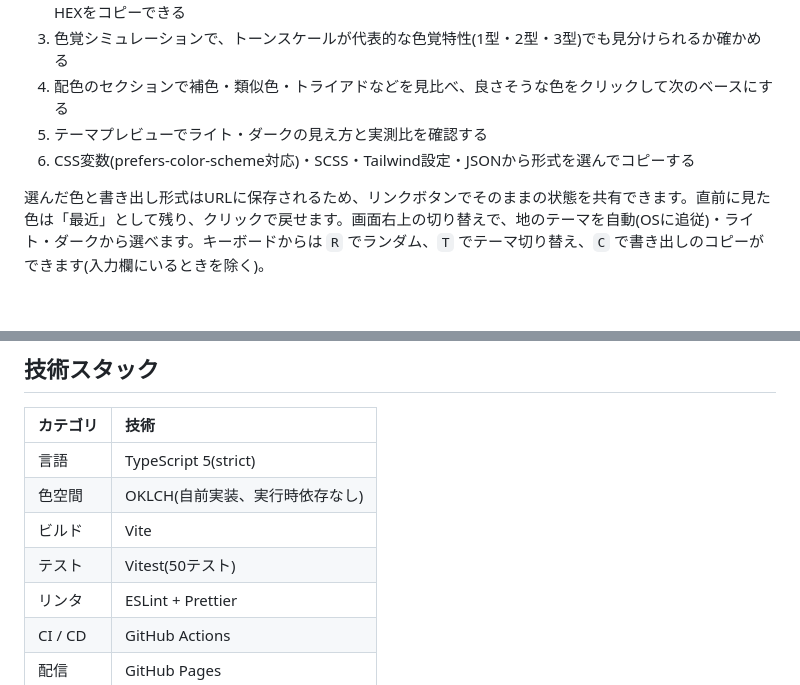
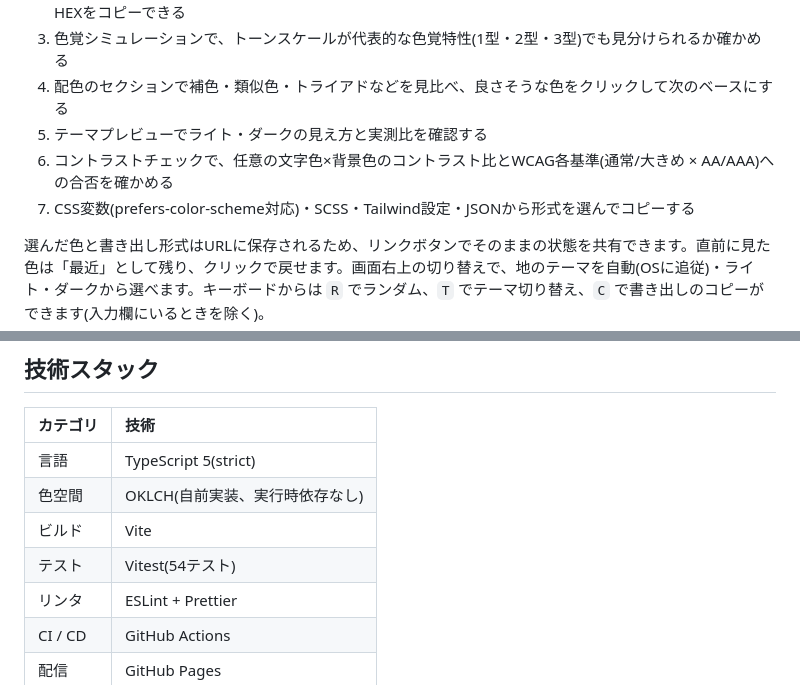
Before and after one commit to miruky/shikisai, a Markdown page: README.md, 2 parts joined by grey strips. GitHub-like rendering; blank space fills up the shorter version.

Commit message:
コントラストチェックの説明とテスト数を更新する

```diff
--- a/README.md
+++ b/README.md
@@ -24,7 +24,8 @@
 3. 色覚シミュレーションで、トーンスケールが代表的な色覚特性(1型・2型・3型)でも見分けられるか確かめる
 4. 配色のセクションで補色・類似色・トライアドなどを見比べ、良さそうな色をクリックして次のベースにする
 5. テーマプレビューでライト・ダークの見え方と実測比を確認する
-6. CSS変数(prefers-color-scheme対応)・SCSS・Tailwind設定・JSONから形式を選んでコピーする
+6. コントラストチェックで、任意の文字色×背景色のコントラスト比とWCAG各基準(通常/大きめ × AA/AAA)への合否を確かめる
+7. CSS変数(prefers-color-scheme対応)・SCSS・Tailwind設定・JSONから形式を選んでコピーする
 
 選んだ色と書き出し形式はURLに保存されるため、リンクボタンでそのままの状態を共有できます。直前に見た色は「最近」として残り、クリックで戻せます。画面右上の切り替えで、地のテーマを自動(OSに追従)・ライト・ダークから選べます。キーボードからは `R` でランダム、`T` でテーマ切り替え、`C` で書き出しのコピーができます(入力欄にいるときを除く)。
 
@@ -59,7 +60,7 @@ sRGBとOKLCHの相互変換(`lib/color`)、WCAGコントラスト計算(`lib/con
 | 言語     | TypeScript 5(strict)            |
 | 色空間   | OKLCH(自前実装、実行時依存なし) |
 | ビルド   | Vite                            |
-| テスト   | Vitest(50テスト)                |
+| テスト   | Vitest(54テスト)                |
 | リンタ   | ESLint + Prettier               |
 | CI / CD  | GitHub Actions                  |
 | 配信     | GitHub Pages                    |
```
